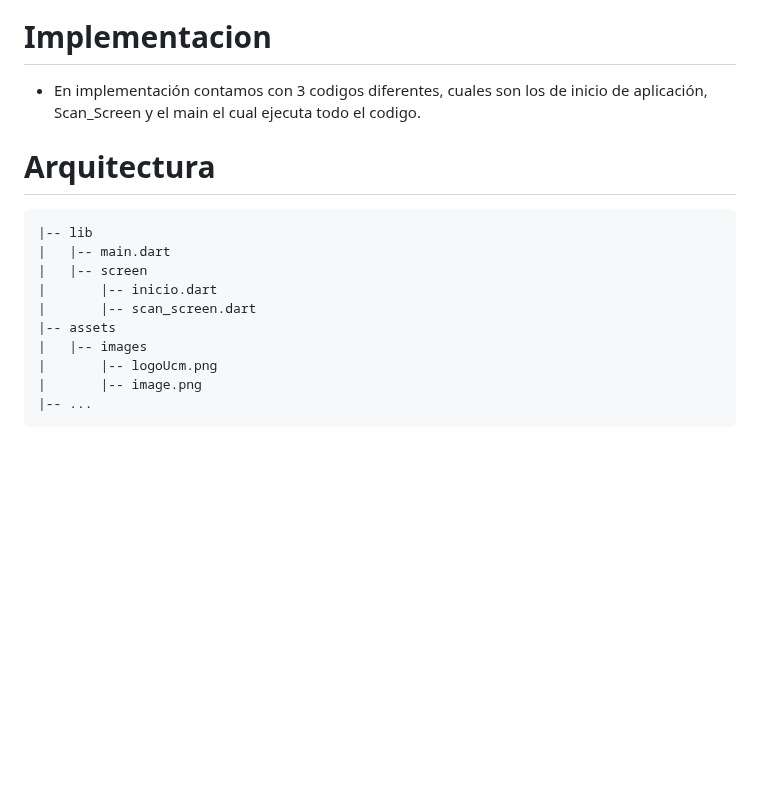
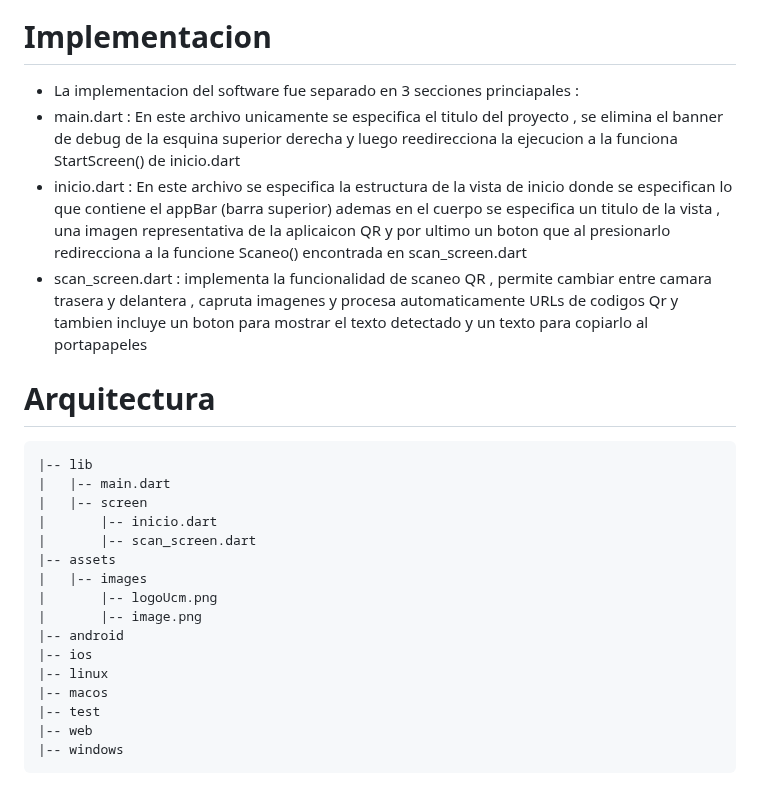
Before and after one commit to Mondacars0165/ScannerQr, a Markdown page: README.md, the part around the change. Rendered like a GitHub page; blank space fills up the shorter version.

Commit message:
Update README.md
especificacion de implementacion

````diff
--- a/README.md
+++ b/README.md
@@ -50,7 +50,11 @@
 [![imagen-2023-11-11-222435778.png](https://i.postimg.cc/2yKVfg7t/imagen-2023-11-11-222435778.png)](https://postimg.cc/wRD6XfP5)
 
 # Implementacion
-   - En implementación contamos con 3 codigos diferentes, cuales son los de inicio de aplicación, Scan_Screen  y el main el cual ejecuta todo el codigo.
+   - La implementacion del software fue separado en 3 secciones princiapales :
+   - main.dart : En este archivo unicamente se especifica el titulo del proyecto , se elimina el banner de debug de la esquina superior derecha y luego reedirecciona la ejecucion a la funciona StartScreen() de inicio.dart
+   - inicio.dart : En este archivo se especifica la estructura de la vista de inicio donde se especifican lo que contiene el appBar (barra superior) ademas en el cuerpo se especifica un titulo de la vista , una imagen representativa de la aplicaicon QR y por ultimo un boton que al presionarlo redirecciona a la funcione Scaneo() encontrada en scan_screen.dart
+   - scan_screen.dart : implementa la funcionalidad de scaneo QR , permite cambiar entre camara trasera y delantera , capruta imagenes y procesa automaticamente URLs de codigos Qr y tambien incluye un boton para mostrar el texto detectado y un texto para copiarlo al portapapeles
+
 
 
 
@@ -65,7 +69,13 @@
 |   |-- images
 |       |-- logoUcm.png
 |       |-- image.png
-|-- ...
+|-- android
+|-- ios
+|-- linux
+|-- macos
+|-- test
+|-- web
+|-- windows
 ```
 # Caso de Uso Hipotetico: Sistema de Check-In en Eventos.
 
````
